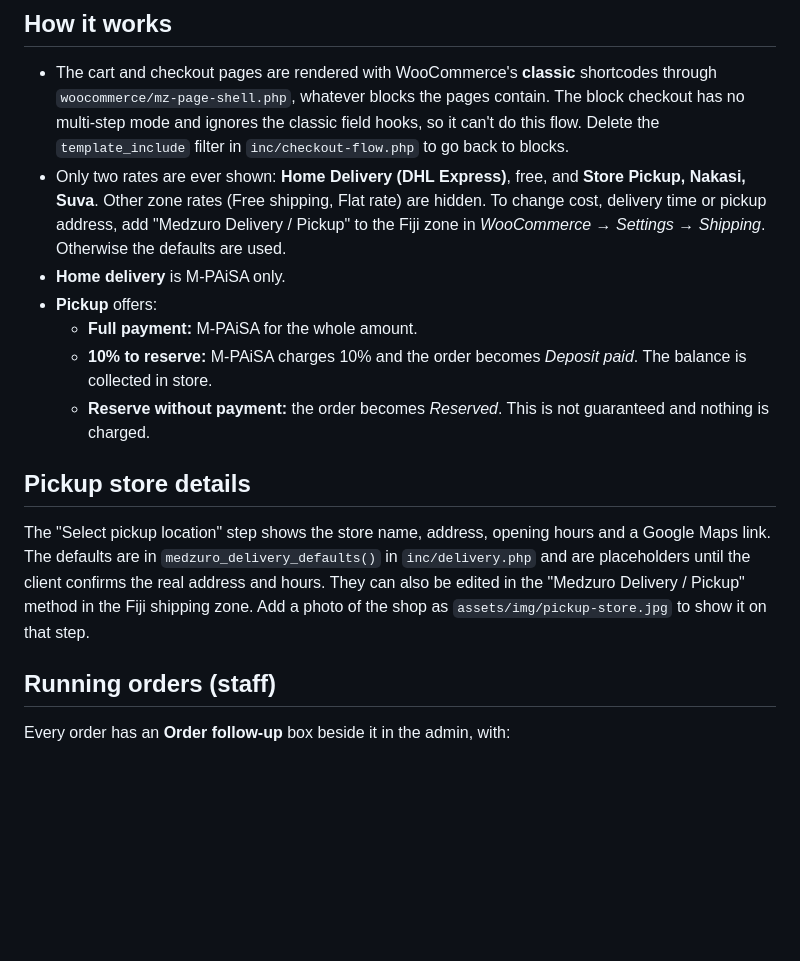
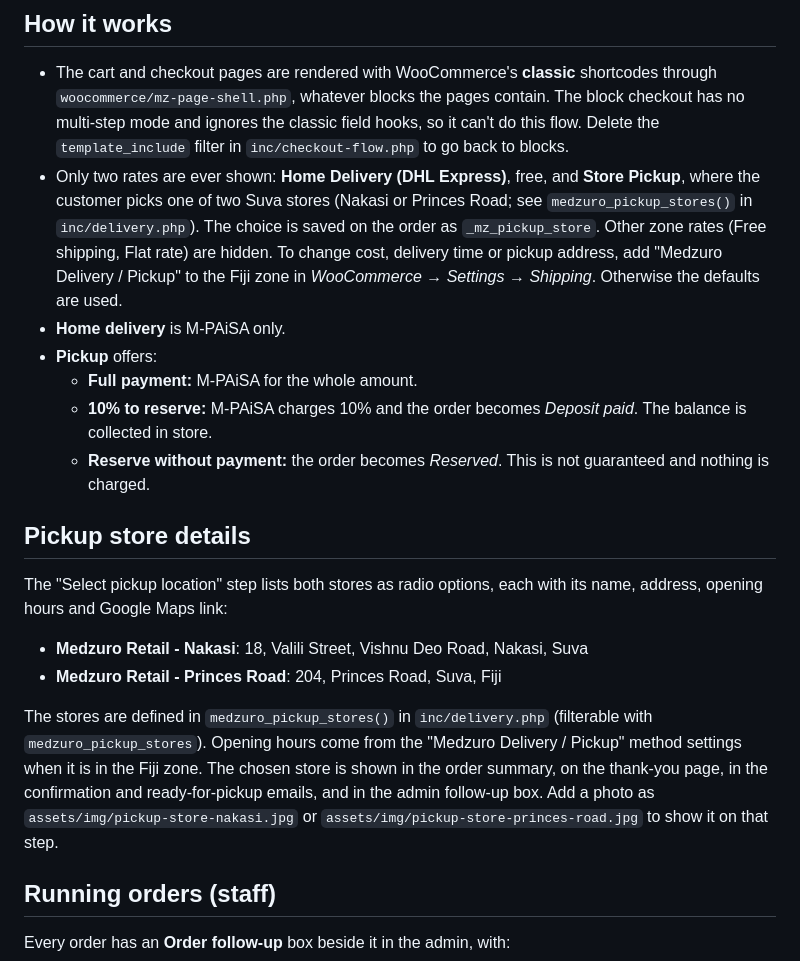
Before and after one commit to simer1himanshu/wp-medzuro, a Markdown page: CHECKOUT-FLOW.md, the part around the change. GitHub-like rendering; blank space fills up the shorter version.

Commit message:
Pickup location choice: checkout store picker, styles, docs
Co-Authored-By: Claude Opus 5.5 <noreply@anthropic.com>
Claude-Session: https://claude.ai/code/session_01ES7y6BVo4yAyZHVesk65KB

```diff
--- a/CHECKOUT-FLOW.md
+++ b/CHECKOUT-FLOW.md
@@ -20,7 +20,9 @@ Built to the client's "Initial Flow" and "Home Delivery" screens.
   classic field hooks, so it can't do this flow. Delete the
   `template_include` filter in `inc/checkout-flow.php` to go back to blocks.
 - Only two rates are ever shown: **Home Delivery (DHL Express)**, free, and
-  **Store Pickup, Nakasi, Suva**. Other zone rates (Free shipping, Flat rate)
+  **Store Pickup**, where the customer picks one of two Suva stores
+  (Nakasi or Princes Road; see `medzuro_pickup_stores()` in `inc/delivery.php`).
+  The choice is saved on the order as `_mz_pickup_store`. Other zone rates (Free shipping, Flat rate)
   are hidden. To change cost, delivery time or pickup address, add
   "Medzuro Delivery / Pickup" to the Fiji zone in
   *WooCommerce → Settings → Shipping*. Otherwise the defaults are used.
@@ -34,12 +36,19 @@ Built to the client's "Initial Flow" and "Home Delivery" screens.
 
 ## Pickup store details
 
-The "Select pickup location" step shows the store name, address, opening
-hours and a Google Maps link. The defaults are in `medzuro_delivery_defaults()`
-in `inc/delivery.php` and are placeholders until the client confirms the real
-address and hours. They can also be edited in the "Medzuro Delivery / Pickup"
-method in the Fiji shipping zone. Add a photo of the shop as
-`assets/img/pickup-store.jpg` to show it on that step.
+The "Select pickup location" step lists both stores as radio options, each
+with its name, address, opening hours and Google Maps link:
+
+- **Medzuro Retail - Nakasi**: 18, Valili Street, Vishnu Deo Road, Nakasi, Suva
+- **Medzuro Retail - Princes Road**: 204, Princes Road, Suva, Fiji
+
+The stores are defined in `medzuro_pickup_stores()` in `inc/delivery.php`
+(filterable with `medzuro_pickup_stores`). Opening hours come from the
+"Medzuro Delivery / Pickup" method settings when it is in the Fiji zone.
+The chosen store is shown in the order summary, on the thank-you page, in the
+confirmation and ready-for-pickup emails, and in the admin follow-up box.
+Add a photo as `assets/img/pickup-store-nakasi.jpg` or
+`assets/img/pickup-store-princes-road.jpg` to show it on that step.
 
 ## Running orders (staff)
 
```
